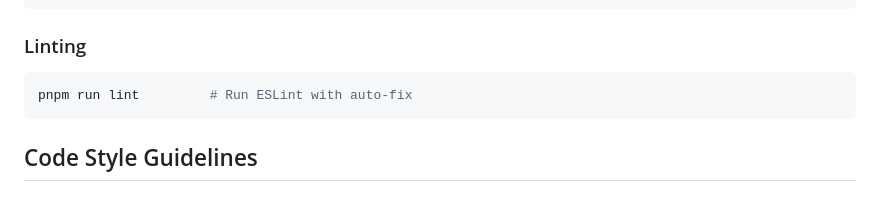
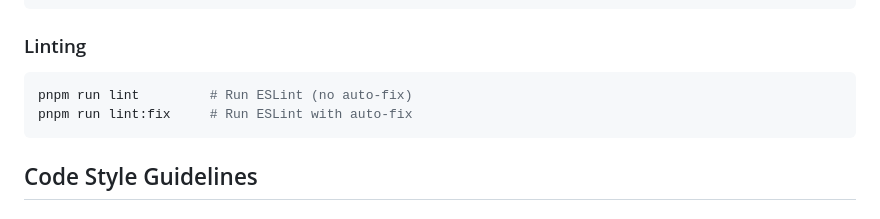
Before and after one commit to electron-modules/electron-windows, a Markdown page: AGENTS.md, the part around the change. GitHub-like rendering.

Commit message:
Update AGENTS.md
Co-authored-by: Copilot <175728472+Copilot@users.noreply.github.com>

````diff
--- a/AGENTS.md
+++ b/AGENTS.md
@@ -31,7 +31,8 @@ npx mocha test/unit/electron-windows.test.js --grep "should create window with d
 
 ### Linting
 ```bash
-pnpm run lint         # Run ESLint with auto-fix
+pnpm run lint         # Run ESLint (no auto-fix)
+pnpm run lint:fix     # Run ESLint with auto-fix
 ```
 
 ## Code Style Guidelines
````
